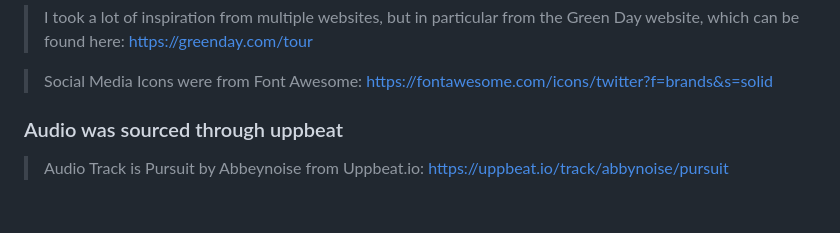
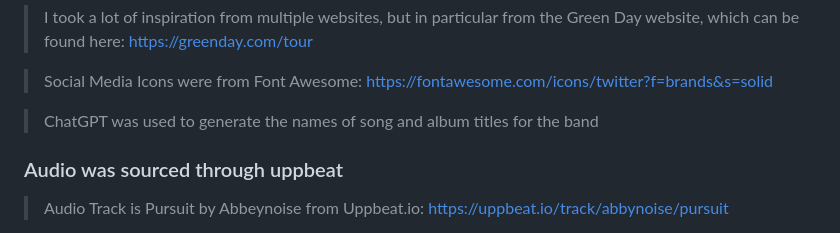
Before and after one commit to jamiemcstay/Project-1, a Markdown page: README.md, the part around the change. GitHub-like rendering; blank space fills up the shorter version.

Commit message:
final readme corrections

```diff
--- a/README.md
+++ b/README.md
@@ -531,6 +531,8 @@ https://create.microsoft.com/en-us/features/ai-image-generator
 
 >Social Media Icons were from Font Awesome: https://fontawesome.com/icons/twitter?f=brands&s=solid
 
+>ChatGPT was used to generate the names of song and album titles for the band
+
 
 ### Audio was sourced through uppbeat
 
```
